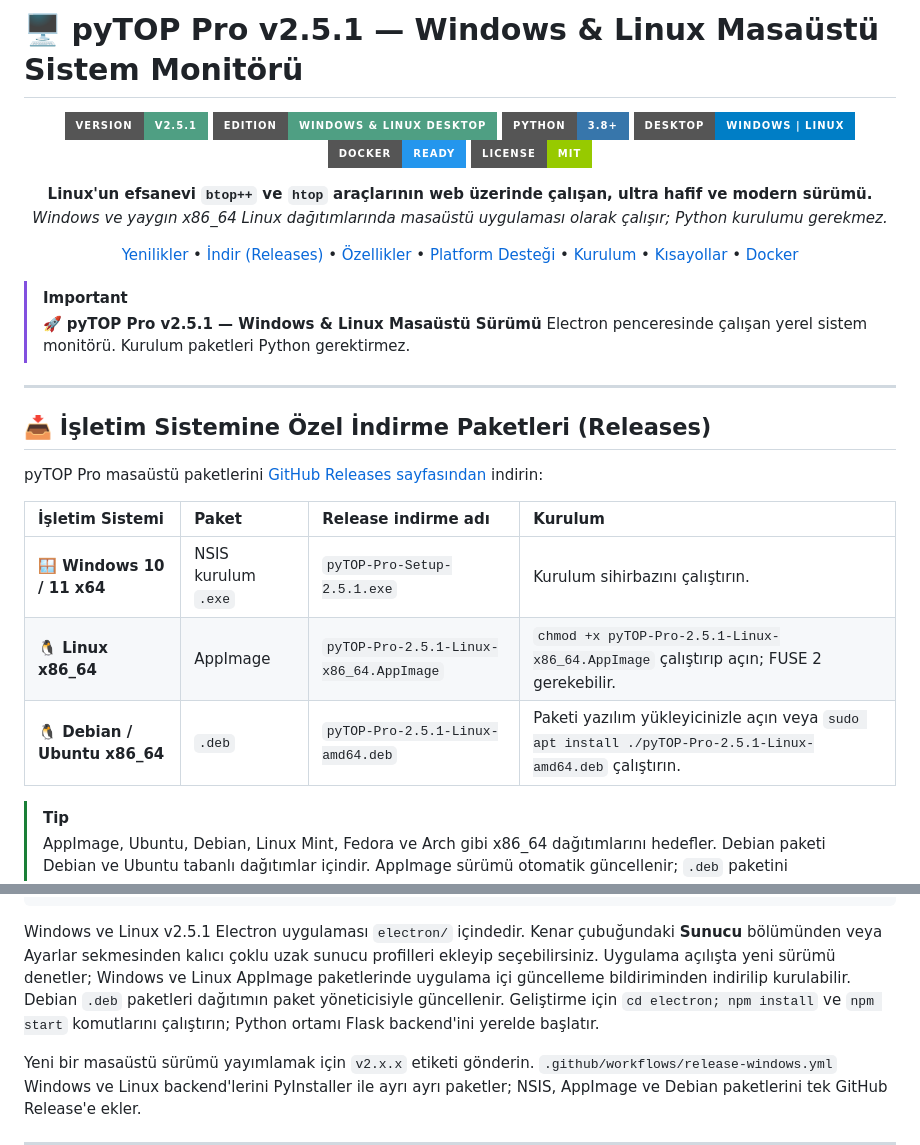
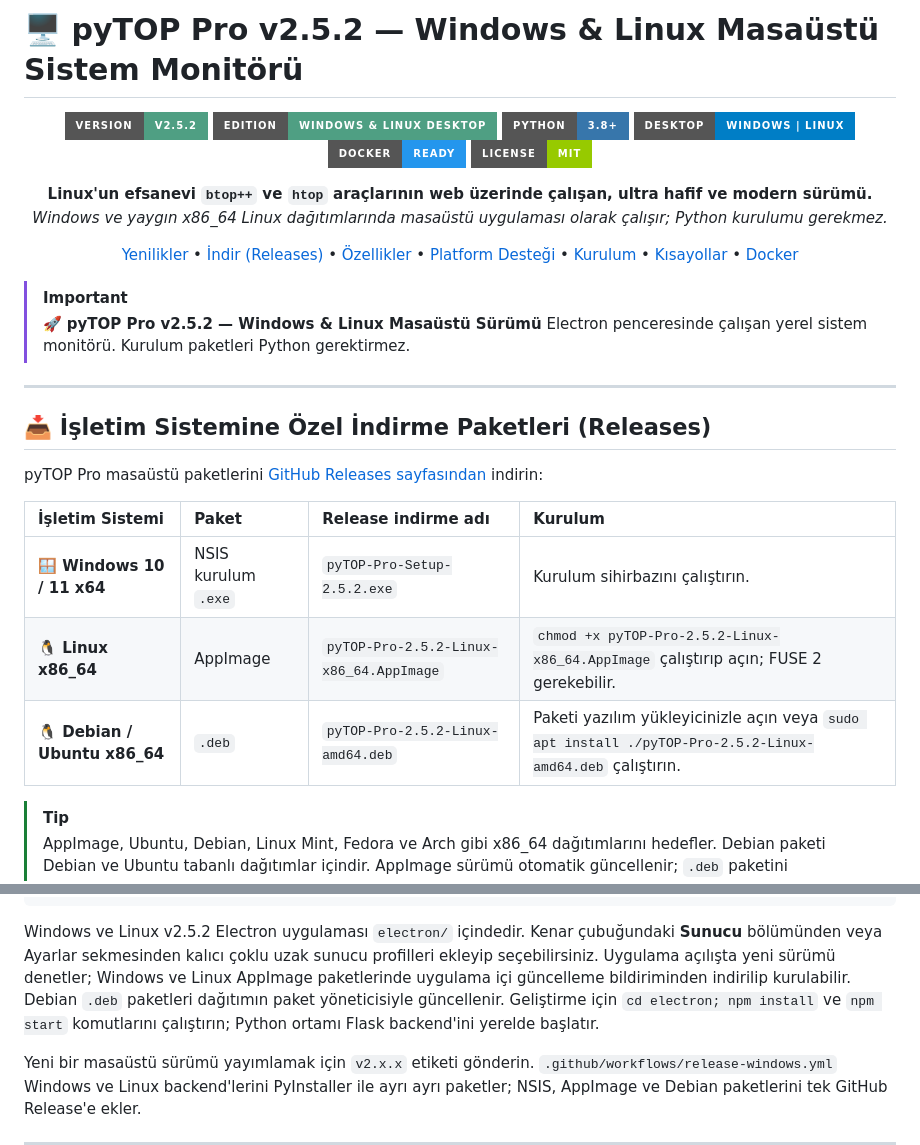
Before and after one commit to kkaan-42/Pytop-Html, a Markdown page: README.md, 2 parts joined by grey strips. GitHub-like rendering; badges without logos.

Commit message:
Prepare v2.5.2 release notes and README versions
Co-Authored-By: Claude Opus 5.5 <noreply@anthropic.com>

````diff
--- a/README.md
+++ b/README.md
@@ -1,8 +1,8 @@
-# 🖥️ pyTOP Pro v2.5.1 — Windows & Linux Masaüstü Sistem Monitörü
+# 🖥️ pyTOP Pro v2.5.2 — Windows & Linux Masaüstü Sistem Monitörü
 
 <div align="center">
 
-![Version](https://img.shields.io/badge/Version-v2.5.1-4f9f83?style=for-the-badge)
+![Version](https://img.shields.io/badge/Version-v2.5.2-4f9f83?style=for-the-badge)
 ![Status](https://img.shields.io/badge/Edition-Windows%20%26%20Linux%20Desktop-4f9f83?style=for-the-badge)
 ![Python Version](https://img.shields.io/badge/Python-3.8%2B-3776AB?style=for-the-badge&logo=python&logoColor=white)
 ![Platform](https://img.shields.io/badge/Desktop-Windows%20%7C%20Linux-blue?style=for-the-badge&logo=linux&logoColor=white)
@@ -17,7 +17,7 @@
 </div>
 
 > [!IMPORTANT]
-> 🚀 **pyTOP Pro v2.5.1 — Windows & Linux Masaüstü Sürümü**
+> 🚀 **pyTOP Pro v2.5.2 — Windows & Linux Masaüstü Sürümü**
 > Electron penceresinde çalışan yerel sistem monitörü. Kurulum paketleri Python gerektirmez.
 
 ---
@@ -28,9 +28,9 @@ pyTOP Pro masaüstü paketlerini [GitHub Releases sayfasından](https://github.c
 
 | İşletim Sistemi | Paket | Release indirme adı | Kurulum |
 | :--- | :--- | :--- | :--- |
-| **🪟 Windows 10 / 11 x64** | NSIS kurulum `.exe` | `pyTOP-Pro-Setup-2.5.1.exe` | Kurulum sihirbazını çalıştırın. |
-| **🐧 Linux x86_64** | AppImage | `pyTOP-Pro-2.5.1-Linux-x86_64.AppImage` | `chmod +x pyTOP-Pro-2.5.1-Linux-x86_64.AppImage` çalıştırıp açın; FUSE 2 gerekebilir. |
-| **🐧 Debian / Ubuntu x86_64** | `.deb` | `pyTOP-Pro-2.5.1-Linux-amd64.deb` | Paketi yazılım yükleyicinizle açın veya `sudo apt install ./pyTOP-Pro-2.5.1-Linux-amd64.deb` çalıştırın. |
+| **🪟 Windows 10 / 11 x64** | NSIS kurulum `.exe` | `pyTOP-Pro-Setup-2.5.2.exe` | Kurulum sihirbazını çalıştırın. |
+| **🐧 Linux x86_64** | AppImage | `pyTOP-Pro-2.5.2-Linux-x86_64.AppImage` | `chmod +x pyTOP-Pro-2.5.2-Linux-x86_64.AppImage` çalıştırıp açın; FUSE 2 gerekebilir. |
+| **🐧 Debian / Ubuntu x86_64** | `.deb` | `pyTOP-Pro-2.5.2-Linux-amd64.deb` | Paketi yazılım yükleyicinizle açın veya `sudo apt install ./pyTOP-Pro-2.5.2-Linux-amd64.deb` çalıştırın. |
 
 > [!TIP]
 > AppImage, Ubuntu, Debian, Linux Mint, Fedora ve Arch gibi x86_64 dağıtımlarını hedefler. Debian paketi Debian ve Ubuntu tabanlı dağıtımlar içindir. AppImage sürümü otomatik güncellenir; `.deb` paketini dağıtımınızın paket yöneticisiyle güncelleyin.
@@ -418,7 +418,7 @@ Pytop-Html/
     └── report.html        # Yazdırılabilir (PDF) profesyonel sistem sağlık raporu
 ```
 
-Windows ve Linux v2.5.1 Electron uygulaması `electron/` içindedir. Kenar çubuğundaki **Sunucu** bölümünden veya Ayarlar sekmesinden kalıcı çoklu uzak sunucu profilleri ekleyip seçebilirsiniz. Uygulama açılışta yeni sürümü denetler; Windows ve Linux AppImage paketlerinde uygulama içi güncelleme bildiriminden indirilip kurulabilir. Debian `.deb` paketleri dağıtımın paket yöneticisiyle güncellenir. Geliştirme için `cd electron; npm install` ve `npm start` komutlarını çalıştırın; Python ortamı Flask backend'ini yerelde başlatır.
+Windows ve Linux v2.5.2 Electron uygulaması `electron/` içindedir. Kenar çubuğundaki **Sunucu** bölümünden veya Ayarlar sekmesinden kalıcı çoklu uzak sunucu profilleri ekleyip seçebilirsiniz. Uygulama açılışta yeni sürümü denetler; Windows ve Linux AppImage paketlerinde uygulama içi güncelleme bildiriminden indirilip kurulabilir. Debian `.deb` paketleri dağıtımın paket yöneticisiyle güncellenir. Geliştirme için `cd electron; npm install` ve `npm start` komutlarını çalıştırın; Python ortamı Flask backend'ini yerelde başlatır.
 
 Yeni bir masaüstü sürümü yayımlamak için `v2.x.x` etiketi gönderin. `.github/workflows/release-windows.yml` Windows ve Linux backend'lerini PyInstaller ile ayrı ayrı paketler; NSIS, AppImage ve Debian paketlerini tek GitHub Release'e ekler.
 
````
Also changed, not shown: other parts of README.md (+1 -1 lines), release-notes/v2.5.2.md (added, +29 -0 lines).
